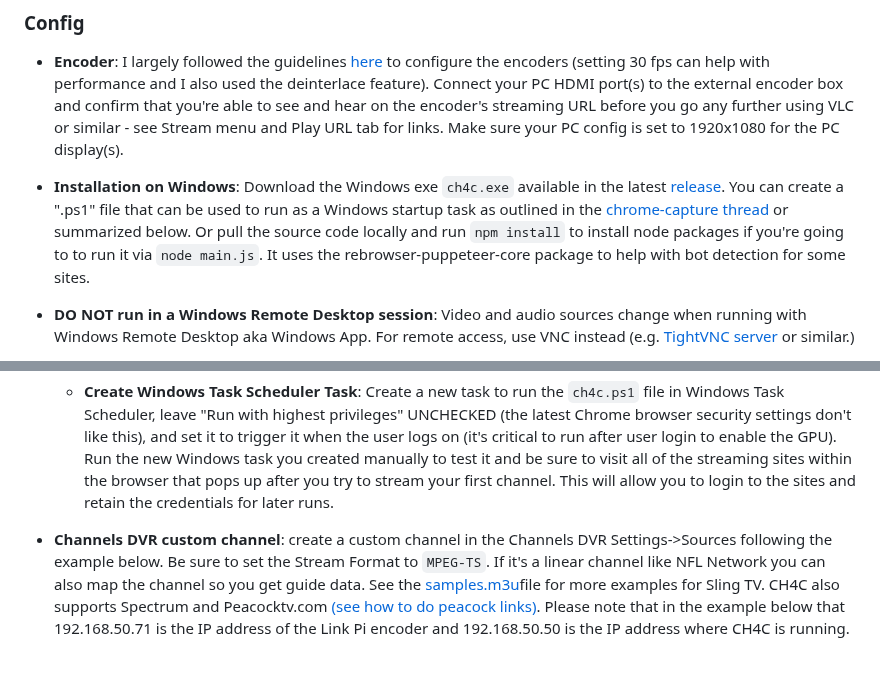
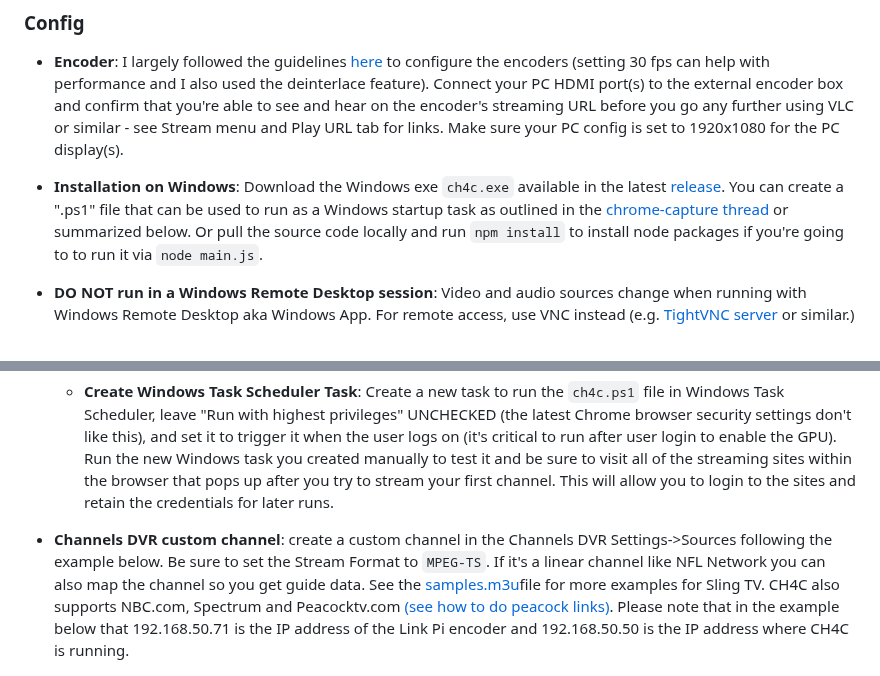
Before and after one commit to dravenst/CH4C, a Markdown page: README.md, 2 parts joined by grey strips. Drawn GitHub-style.

```diff
--- a/README.md
+++ b/README.md
@@ -25,7 +25,7 @@ Specifically:
 * **Encoder**: I largely followed the guidelines [here](https://community.getchannels.com/t/linkpi-encoder-family/38860/4) to configure the encoders (setting 30 fps can help with performance and I also used the deinterlace feature).  Connect your PC HDMI port(s) to the external encoder box and confirm that you're able to see and hear on the encoder's streaming URL before you go any further using VLC or similar - see Stream menu and Play URL tab for links.  Make sure your PC config is set to 1920x1080 for the PC display(s).
 
 * **Installation on Windows**:
-Download the Windows exe `ch4c.exe` available in the latest [release](https://github.com/dravenst/CH4C/releases). You can create a ".ps1" file that can be used to run as a Windows startup task as outlined in the [chrome-capture thread](https://community.getchannels.com/t/chrome-capture-for-channels/36667/130) or summarized below. Or pull the source code locally and run `npm install` to install node packages if you're going to to run it via `node main.js`.  It uses the rebrowser-puppeteer-core package to help with bot detection for some sites.
+Download the Windows exe `ch4c.exe` available in the latest [release](https://github.com/dravenst/CH4C/releases). You can create a ".ps1" file that can be used to run as a Windows startup task as outlined in the [chrome-capture thread](https://community.getchannels.com/t/chrome-capture-for-channels/36667/130) or summarized below. Or pull the source code locally and run `npm install` to install node packages if you're going to to run it via `node main.js`.
 
 * **DO NOT run in a Windows Remote Desktop session**: Video and audio sources change when running with Windows Remote Desktop aka Windows App.  For remote access, use VNC instead (e.g. [TightVNC server](https://www.tightvnc.com/) or similar.)
 
@@ -110,7 +112,7 @@ Or a more complex example for the `ch4c.ps1` file using both encoder ports of th
   * **Create Windows Task Scheduler Task**:
 Create a new task to run the `ch4c.ps1` file in Windows Task Scheduler, leave "Run with highest privileges" UNCHECKED (the latest Chrome browser security settings don't like this), and set it to trigger it when the user logs on (it's critical to run after user login to enable the GPU). Run the new Windows task you created manually to test it and be sure to visit all of the streaming sites within the browser that pops up after you try to stream your first channel.  This will allow you to login to the sites and retain the credentials for later runs.
 
-* **Channels DVR custom channel**: create a custom channel in the Channels DVR Settings->Sources following the example below. Be sure to set the Stream Format to `MPEG-TS`. If it's a linear channel like NFL Network you can also map the channel so you get guide data. See the [samples.m3u](./assets/samples.m3u)file for more examples for Sling TV. CH4C also supports Spectrum and Peacocktv.com [(see how to do peacock links)](https://community.getchannels.com/t/adbtuner-a-channel-tuning-application-for-networked-google-tv-android-tv-devices/36822/1895).  Please note that in the example below that 192.168.50.71 is the IP address of the Link Pi encoder and 192.168.50.50 is the IP address where CH4C is running.
+* **Channels DVR custom channel**: create a custom channel in the Channels DVR Settings->Sources following the example below. Be sure to set the Stream Format to `MPEG-TS`. If it's a linear channel like NFL Network you can also map the channel so you get guide data. See the [samples.m3u](./assets/samples.m3u)file for more examples for Sling TV. CH4C also supports NBC.com, Spectrum and Peacocktv.com [(see how to do peacock links)](https://community.getchannels.com/t/adbtuner-a-channel-tuning-application-for-networked-google-tv-android-tv-devices/36822/1895).  Please note that in the example below that 192.168.50.71 is the IP address of the Link Pi encoder and 192.168.50.50 is the IP address where CH4C is running.
 
 ![CustomChannels](./assets/channelsetup.jpg)
 
```
Also changed, not shown: other parts of README.md (+18 -14 lines), assets/instantpage.jpg (added), assets/statuspage.jpg (added), 6 other files.
